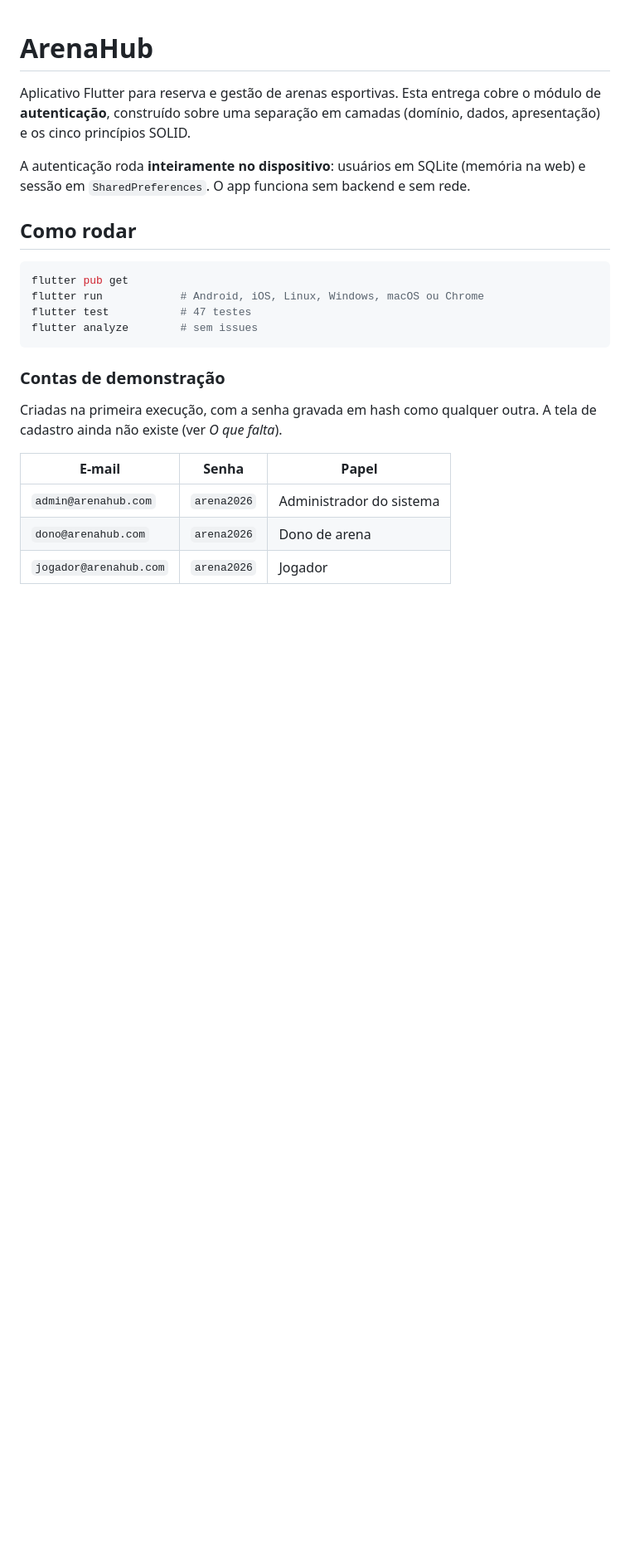
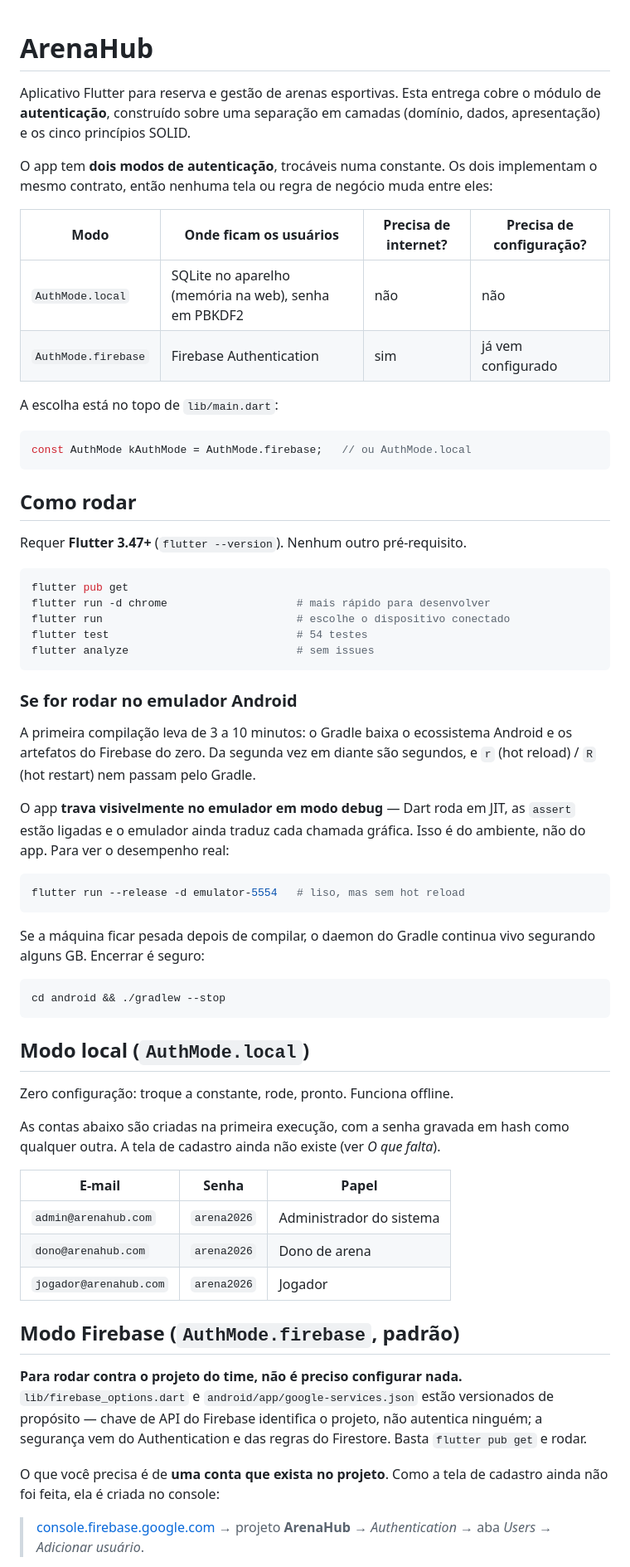
Before and after one commit to ReizeXD/ArenaHub, a Markdown page: README.md, the part around one of its changes. Shown at 83% size. Rendered like a GitHub page; blank space fills up the shorter version.

````diff
--- a/README.md
+++ b/README.md
@@ -4,23 +4,61 @@ Aplicativo Flutter para reserva e gestão de arenas esportivas. Esta entrega
 cobre o módulo de **autenticação**, construído sobre uma separação em
 camadas (domínio, dados, apresentação) e os cinco princípios SOLID.
 
-A autenticação roda **inteiramente no dispositivo**: usuários em SQLite
-(memória na web) e sessão em `SharedPreferences`. O app funciona sem
-backend e sem rede.
+O app tem **dois modos de autenticação**, trocáveis numa constante. Os dois
+implementam o mesmo contrato, então nenhuma tela ou regra de negócio muda
+entre eles:
+
+| Modo | Onde ficam os usuários | Precisa de internet? | Precisa de configuração? |
+| --- | --- | --- | --- |
+| `AuthMode.local` | SQLite no aparelho (memória na web), senha em PBKDF2 | não | não |
+| `AuthMode.firebase` | Firebase Authentication | sim | já vem configurado |
+
+A escolha está no topo de `lib/main.dart`:
+
+```dart
+const AuthMode kAuthMode = AuthMode.firebase;   // ou AuthMode.local
+```
 
 ## Como rodar
 
+Requer **Flutter 3.47+** (`flutter --version`). Nenhum outro pré-requisito.
+
 ```bash
 flutter pub get
-flutter run            # Android, iOS, Linux, Windows, macOS ou Chrome
-flutter test           # 47 testes
-flutter analyze        # sem issues
+flutter run -d chrome                    # mais rápido para desenvolver
+flutter run                              # escolhe o dispositivo conectado
+flutter test                             # 54 testes
+flutter analyze                          # sem issues
 ```
 
-### Contas de demonstração
+### Se for rodar no emulador Android
 
-Criadas na primeira execução, com a senha gravada em hash como qualquer
-outra. A tela de cadastro ainda não existe (ver *O que falta*).
+A primeira compilação leva de 3 a 10 minutos: o Gradle baixa o ecossistema
+Android e os artefatos do Firebase do zero. Da segunda vez em diante são
+segundos, e `r` (hot reload) / `R` (hot restart) nem passam pelo Gradle.
+
+O app **trava visivelmente no emulador em modo debug** — Dart roda em JIT,
+as `assert` estão ligadas e o emulador ainda traduz cada chamada gráfica.
+Isso é do ambiente, não do app. Para ver o desempenho real:
+
+```bash
+flutter run --release -d emulator-5554   # liso, mas sem hot reload
+```
+
+Se a máquina ficar pesada depois de compilar, o daemon do Gradle continua
+vivo segurando alguns GB. Encerrar é seguro:
+
+```bash
+cd android && ./gradlew --stop
+```
+
+## Modo local (`AuthMode.local`)
+
+Zero configuração: troque a constante, rode, pronto. Funciona offline.
+
+As contas abaixo são criadas na primeira execução, com a senha gravada em
+hash como qualquer outra. A tela de cadastro ainda não existe (ver *O que
+falta*).
 
 | E-mail | Senha | Papel |
 | --- | --- | --- |
@@ -28,3 +66,18 @@ outra. A tela de cadastro ainda não existe (ver *O que falta*).
 | `dono@arenahub.com` | `arena2026` | Dono de arena |
 | `jogador@arenahub.com` | `arena2026` | Jogador |
 
+## Modo Firebase (`AuthMode.firebase`, padrão)
+
+**Para rodar contra o projeto do time, não é preciso configurar nada.**
+`lib/firebase_options.dart` e `android/app/google-services.json` estão
+versionados de propósito — chave de API do Firebase identifica o projeto,
+não autentica ninguém; a segurança vem do Authentication e das regras do
+Firestore. Basta `flutter pub get` e rodar.
+
+O que você precisa é de **uma conta que exista no projeto**. Como a tela de
+cadastro ainda não foi feita, ela é criada no console:
+
+> [console.firebase.google.com](https://console.firebase.google.com) →
+> projeto **ArenaHub** → *Authentication* → aba *Users* → *Adicionar
+> usuário*.
+
````
Also changed, not shown: other parts of README.md (+58 -12 lines).
